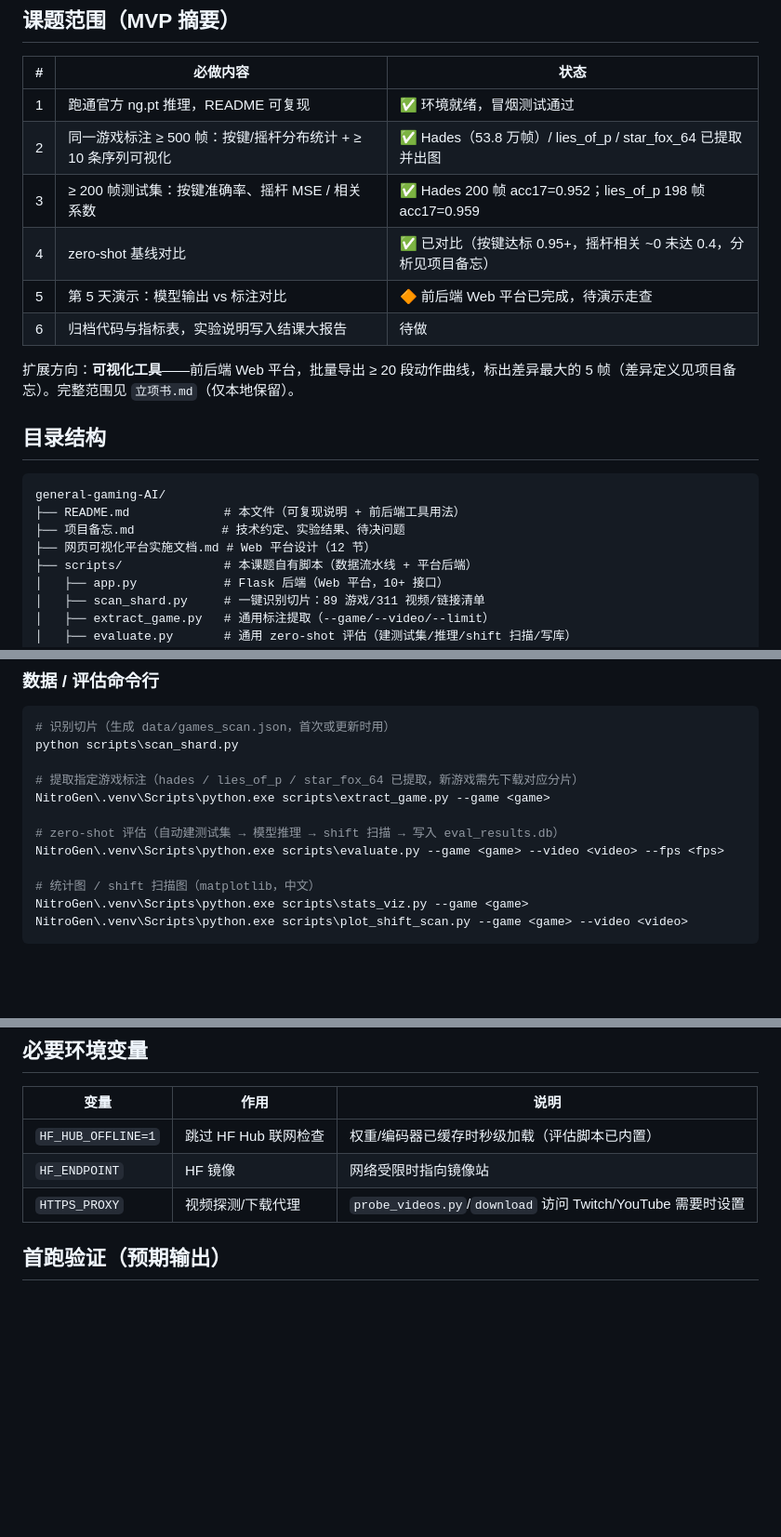
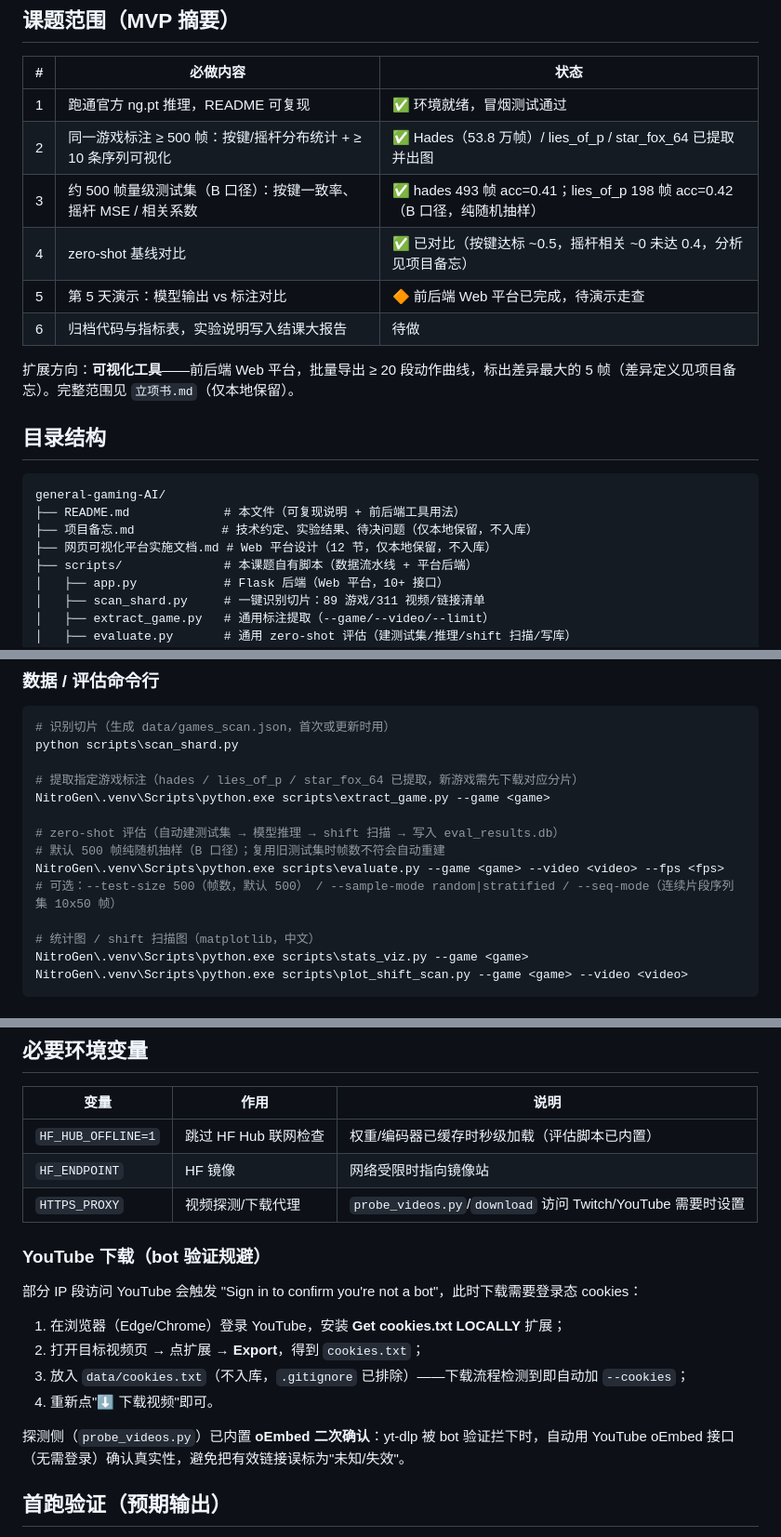
Before and after one commit to 3523509051/general-gaming-AI, a Markdown page: README.md, 3 parts joined by grey strips. Shown at 93% size. Rendered like a GitHub page; blank space fills up the shorter version.

Commit message:
docs(readme): 测试集改 500 帧纯随机口径 + B 口径指标 + YouTube 下载 cookies 说明
课题范围表更新：测试集约 500 帧纯随机（B 口径），hades 493 帧 acc=0.41 / lies_of_p 198 帧 acc=0.42；评估命令补充 --test-size/--sample-mode/--seq-mode 参数；新增 YouTube bot 验证规避与 cookies.txt 说明；目录结构标注内部文档仅本地保留。

````diff
--- a/README.md
+++ b/README.md
@@ -15,8 +15,8 @@
 | --- | --- | --- |
 | 1 | 跑通官方 ng.pt 推理，README 可复现 | ✅ 环境就绪，冒烟测试通过 |
 | 2 | 同一游戏标注 ≥ 500 帧：按键/摇杆分布统计 + ≥ 10 条序列可视化 | ✅ Hades（53.8 万帧）/ lies_of_p / star_fox_64 已提取并出图 |
-| 3 | ≥ 200 帧测试集：按键准确率、摇杆 MSE / 相关系数 | ✅ Hades 200 帧 acc17=0.952；lies_of_p 198 帧 acc17=0.959 |
-| 4 | zero-shot 基线对比 | ✅ 已对比（按键达标 0.95+，摇杆相关 ~0 未达 0.4，分析见项目备忘） |
+| 3 | 约 500 帧量级测试集（B 口径）：按键一致率、摇杆 MSE / 相关系数 | ✅ hades 493 帧 acc=0.41；lies_of_p 198 帧 acc=0.42（B 口径，纯随机抽样） |
+| 4 | zero-shot 基线对比 | ✅ 已对比（按键达标 ~0.5，摇杆相关 ~0 未达 0.4，分析见项目备忘） |
 | 5 | 第 5 天演示：模型输出 vs 标注对比 | 🔶 前后端 Web 平台已完成，待演示走查 |
 | 6 | 归档代码与指标表，实验说明写入结课大报告 | 待做 |
 
@@ -27,8 +27,8 @@
 ```
 general-gaming-AI/
 ├── README.md             # 本文件（可复现说明 + 前后端工具用法）
-├── 项目备忘.md            # 技术约定、实验结果、待决问题
-├── 网页可视化平台实施文档.md # Web 平台设计（12 节）
+├── 项目备忘.md            # 技术约定、实验结果、待决问题（仅本地保留，不入库）
+├── 网页可视化平台实施文档.md # Web 平台设计（12 节，仅本地保留，不入库）
 ├── scripts/              # 本课题自有脚本（数据流水线 + 平台后端）
 │   ├── app.py            # Flask 后端（Web 平台，10+ 接口）
 │   ├── scan_shard.py     # 一键识别切片：89 游戏/311 视频/链接清单
@@ -167,7 +167,9 @@ python scripts\scan_shard.py
 NitroGen\.venv\Scripts\python.exe scripts\extract_game.py --game <game>
 
 # zero-shot 评估（自动建测试集 → 模型推理 → shift 扫描 → 写入 eval_results.db）
+# 默认 500 帧纯随机抽样（B 口径）；复用旧测试集时帧数不符会自动重建
 NitroGen\.venv\Scripts\python.exe scripts\evaluate.py --game <game> --video <video> --fps <fps>
+# 可选：--test-size 500（帧数，默认 500） / --sample-mode random|stratified / --seq-mode（连续片段序列集 10x50 帧）
 
 # 统计图 / shift 扫描图（matplotlib，中文）
 NitroGen\.venv\Scripts\python.exe scripts\stats_viz.py --game <game>
@@ -209,6 +211,17 @@ NitroGen\.venv\Scripts\python.exe scripts\plot_shift_scan.py --game <game> --vid
 | `HF_HUB_OFFLINE=1` | 跳过 HF Hub 联网检查 | 权重/编码器已缓存时秒级加载（评估脚本已内置） |
 | `HF_ENDPOINT` | HF 镜像 | 网络受限时指向镜像站 |
 | `HTTPS_PROXY` | 视频探测/下载代理 | `probe_videos.py`/`download` 访问 Twitch/YouTube 需要时设置 |
+
+### YouTube 下载（bot 验证规避）
+
+部分 IP 段访问 YouTube 会触发 "Sign in to confirm you're not a bot"，此时下载需要登录态 cookies：
+
+1. 在浏览器（Edge/Chrome）登录 YouTube，安装 **Get cookies.txt LOCALLY** 扩展；
+2. 打开目标视频页 → 点扩展 → **Export**，得到 `cookies.txt`；
+3. 放入 `data/cookies.txt`（不入库，`.gitignore` 已排除）——下载流程检测到即自动加 `--cookies`；
+4. 重新点"⬇ 下载视频"即可。
+
+探测侧（`probe_videos.py`）已内置 **oEmbed 二次确认**：yt-dlp 被 bot 验证拦下时，自动用 YouTube oEmbed 接口（无需登录）确认真实性，避免把有效链接误标为"未知/失效"。
 
 ## 首跑验证（预期输出）
 
````
Also changed, not shown: other parts of README.md (+1 -1 lines).
